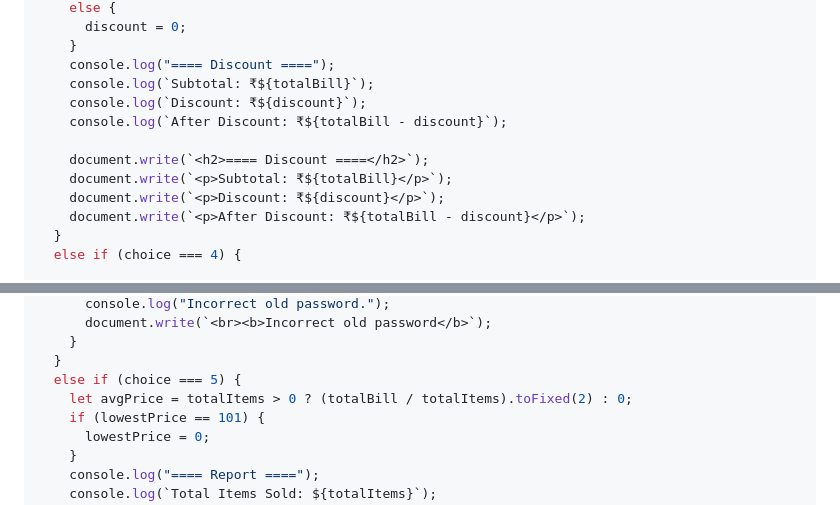
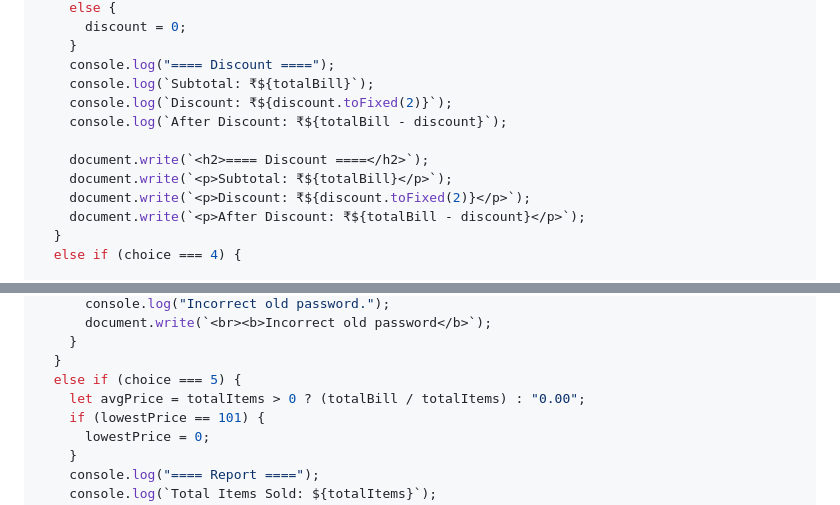
Before and after one commit to Tosif1234/JavaScript-Projects, a Markdown page: README.md, 2 parts joined by grey strips. GitHub-like rendering.

```diff
--- a/README.md
+++ b/README.md
@@ -255,12 +255,12 @@ do {
     }
     console.log("==== Discount ====");
     console.log(`Subtotal: ₹${totalBill}`);
-    console.log(`Discount: ₹${discount}`);
+    console.log(`Discount: ₹${discount.toFixed(2)}`);
     console.log(`After Discount: ₹${totalBill - discount}`);
 
     document.write(`<h2>==== Discount ====</h2>`);
     document.write(`<p>Subtotal: ₹${totalBill}</p>`);
-    document.write(`<p>Discount: ₹${discount}</p>`);
+    document.write(`<p>Discount: ₹${discount.toFixed(2)}</p>`);
     document.write(`<p>After Discount: ₹${totalBill - discount}</p>`);
   }
   else if (choice === 4) {
@@ -286,7 +286,7 @@ do {
     }
   }
   else if (choice === 5) {
-    let avgPrice = totalItems > 0 ? (totalBill / totalItems).toFixed(2) : 0;
+    let avgPrice = totalItems > 0 ? (totalBill / totalItems) : "0.00";
     if (lowestPrice == 101) {
       lowestPrice = 0;
     }
```
Also changed, not shown: other parts of README.md (+3 -0 lines).
